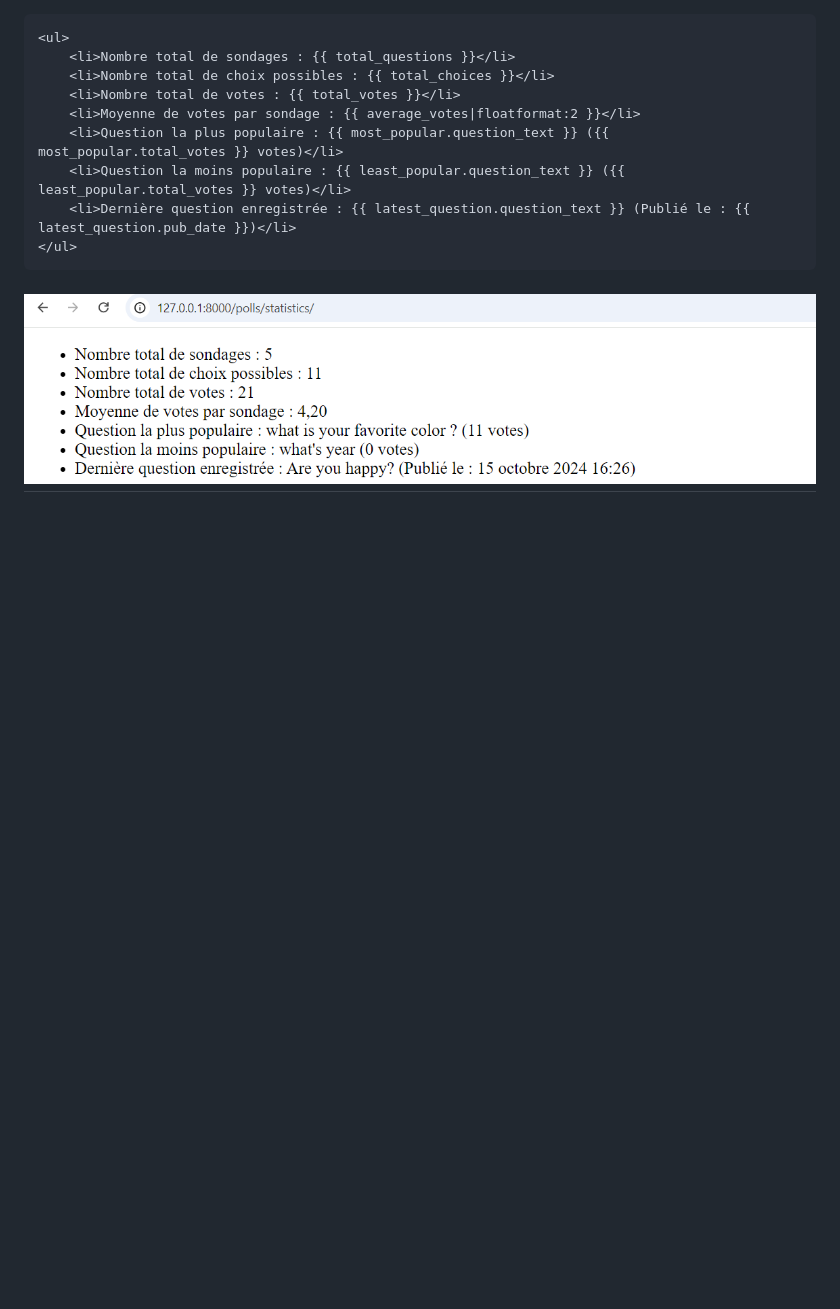
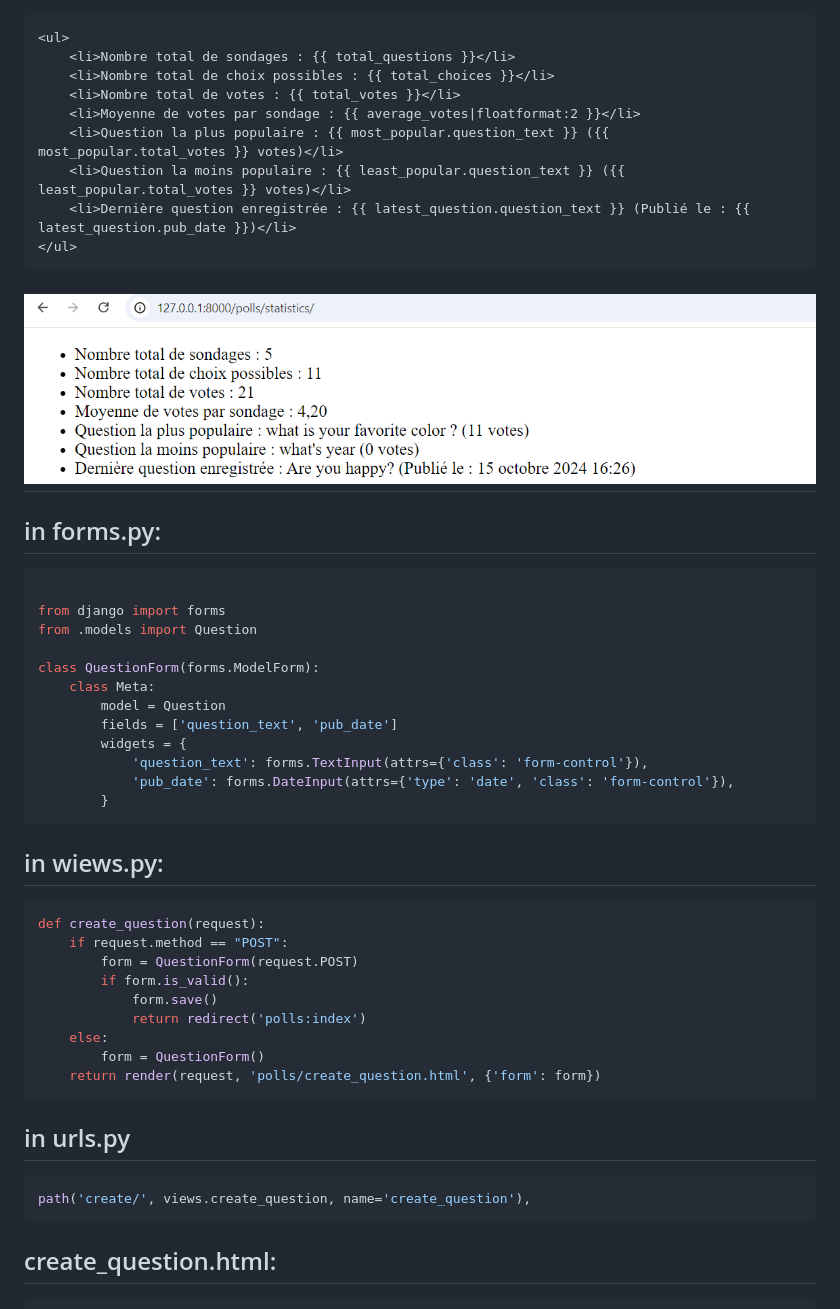
Before and after one commit to SHATAJV/mysite, a Markdown page: fichier.md, the part around one of its changes. Drawn GitHub-style; blank space fills up the shorter version.

Commit message:
add question5_1

````diff
--- a/fichier.md
+++ b/fichier.md
@@ -331,3 +331,37 @@ def statistics_view(request):
 ```
 ![un image result](images/question3_4.png)
 -------------------------------------------------------------------------------------------------
+## in forms.py:
+```python
+
+from django import forms
+from .models import Question
+
+class QuestionForm(forms.ModelForm):
+    class Meta:
+        model = Question
+        fields = ['question_text', 'pub_date']
+        widgets = {
+            'question_text': forms.TextInput(attrs={'class': 'form-control'}),
+            'pub_date': forms.DateInput(attrs={'type': 'date', 'class': 'form-control'}),
+        }
+```
+## in wiews.py:
+
+```python
+def create_question(request):
+    if request.method == "POST":
+        form = QuestionForm(request.POST)
+        if form.is_valid():
+            form.save()
+            return redirect('polls:index')
+    else:
+        form = QuestionForm()
+    return render(request, 'polls/create_question.html', {'form': form})
+```
+## in urls.py
+```python
+path('create/', views.create_question, name='create_question'),
+```
+##  create_question.html:
+
````
Also changed, not shown: other parts of fichier.md (+20 -0 lines), images/question5_1.png (added), 5 other files.
